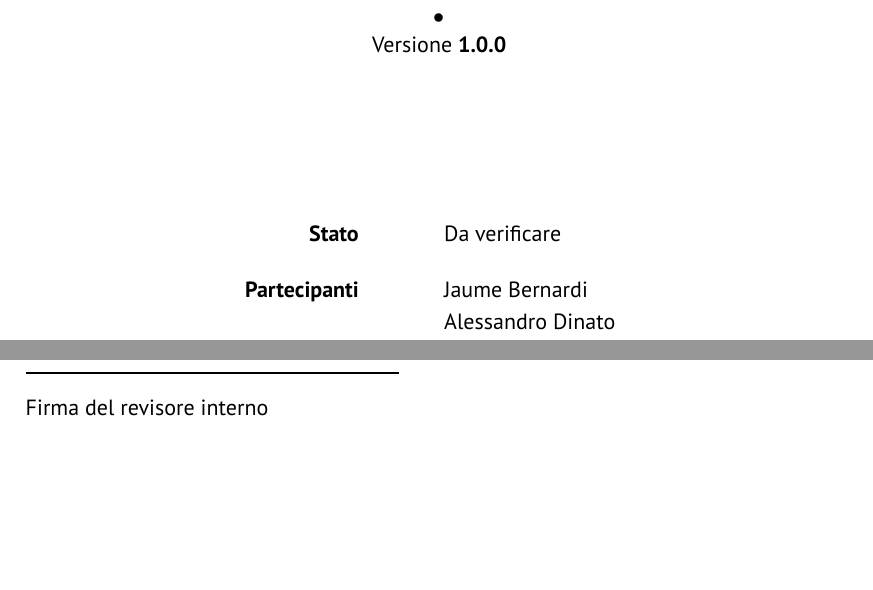
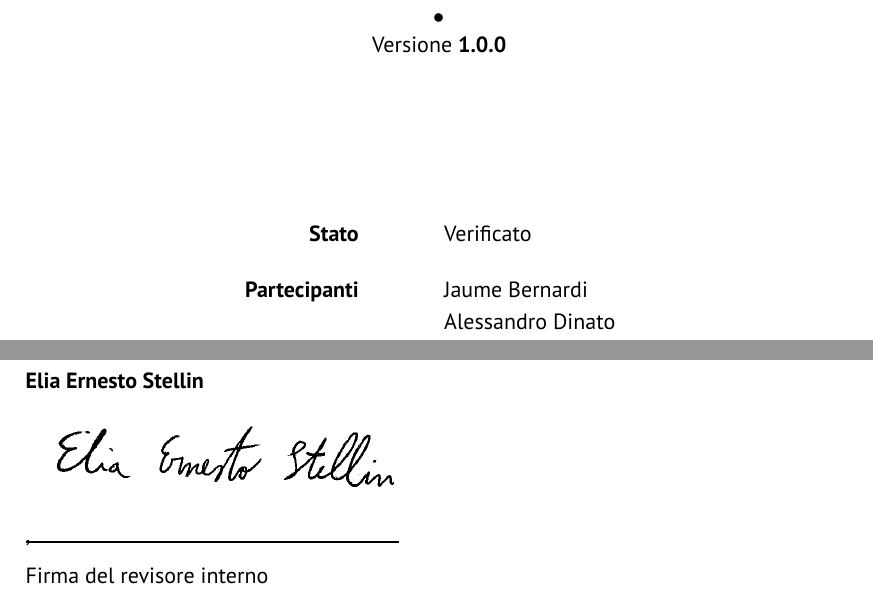
Before and after one commit to GlitchHub-Team/GlitchHub-Team.github.io, a Typst document (src/Candidatura/VerbaliInterni/2025-10-27.typ): two parts of pages 1 and 7 of 7, joined at a grey line, cut so that both start at the same text, the shorter picture padded with empty space. Compiled offline with Typst 0.15.

Commit message:
Verifica VI 2025-10-27 (v1.0.0)

```diff
--- a/src/Candidatura/VerbaliInterni/2025-10-27.typ
+++ b/src/Candidatura/VerbaliInterni/2025-10-27.typ
@@ -3,10 +3,7 @@
 #show link: underline
 #show: report.with(
   titolo: "Verbale interno 27/10/2025",
-  stato: "Da verificare",
+  stato: "Verificato",
   versione: "1.0.0",
   registro-modifiche: (
-    ("1.0.0", "30/10/2025", "Alessandro Dinato", "", "Versione stabile verbale"),
-    ("0.2.0", "30/10/2025", "Elia Ernesto Stellin", "", "Correzione refusi e raffinamento della scorrevolezza"),
-    ("0.1.0", "27/10/2025", "Elia Ernesto Stellin", "", "Prima stesura"),
-    ("0.0.1", "27/10/2025", "Elia Ernesto Stellin", "", "Bozza terzo incontro interno"),
+    ("1.0.0", "30/10/2025", "Alessandro Dinato", "Elia Ernesto Stellin", "Versione stabile verbale"),
```
Also changed, not shown: src/assets/firme/firma_Elia_Ernesto_Stellin.jpg (added), src/Candidatura/VerbaliInterni/2025-10-27.typ (7 more changed lines).
